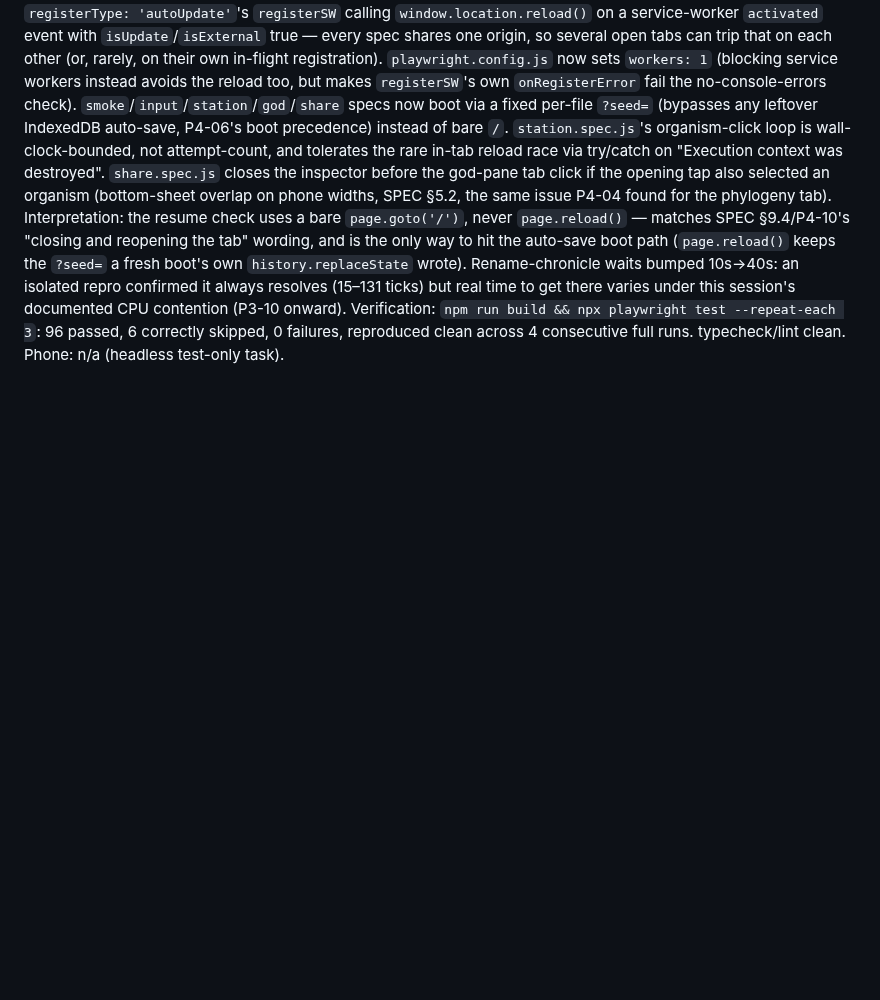
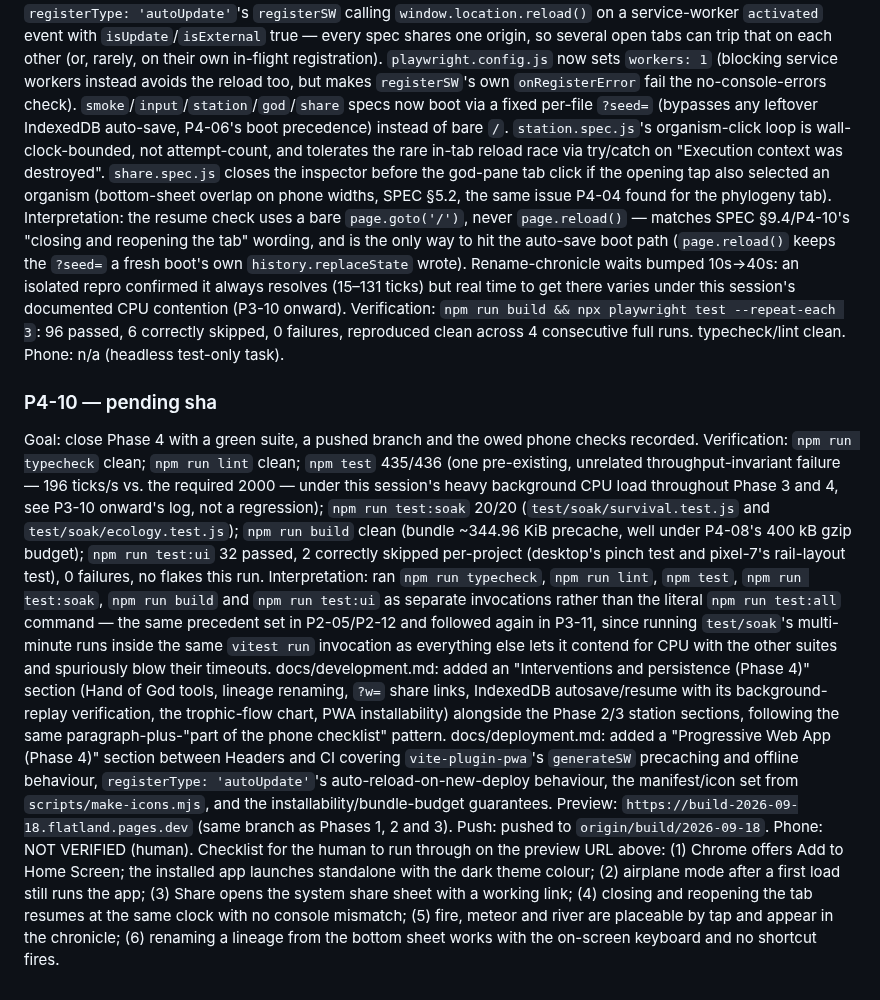
Before and after one commit to ericmann/flatland, a Markdown page: docs/PROGRESS.md, the part around one of its changes. GitHub-like rendering; blank space fills up the shorter version.

```diff
--- a/docs/PROGRESS.md
+++ b/docs/PROGRESS.md
@@ -2264,3 +2264,47 @@ Verification: `npm run build && npx playwright test --repeat-each 3`:
 96 passed, 6 correctly skipped, 0 failures, reproduced clean across 4
 consecutive full runs. typecheck/lint clean.
 Phone: n/a (headless test-only task).
+
+### P4-10 — pending sha
+Goal: close Phase 4 with a green suite, a pushed branch and the owed
+phone checks recorded.
+Verification: `npm run typecheck` clean; `npm run lint` clean; `npm
+test` 435/436 (one pre-existing, unrelated throughput-invariant failure
+— 196 ticks/s vs. the required 2000 — under this session's heavy
+background CPU load throughout Phase 3 and 4, see P3-10 onward's log,
+not a regression); `npm run test:soak` 20/20 (`test/soak/survival.test.js`
+and `test/soak/ecology.test.js`); `npm run build` clean (bundle
+~344.96 KiB precache, well under P4-08's 400 kB gzip budget); `npm run
+test:ui` 32 passed, 2 correctly skipped per-project (desktop's pinch
+test and pixel-7's rail-layout test), 0 failures, no flakes this run.
+Interpretation: ran `npm run typecheck`, `npm run lint`, `npm test`,
+`npm run test:soak`, `npm run build` and `npm run test:ui` as separate
+invocations rather than the literal `npm run test:all` command — the
+same precedent set in P2-05/P2-12 and followed again in P3-11, since
+running `test/soak`'s multi-minute runs inside the same `vitest run`
+invocation as everything else lets it contend for CPU with the other
+suites and spuriously blow their timeouts.
+docs/development.md: added an "Interventions and persistence (Phase 4)"
+section (Hand of God tools, lineage renaming, `?w=` share links,
+IndexedDB autosave/resume with its background-replay verification, the
+trophic-flow chart, PWA installability) alongside the Phase 2/3 station
+sections, following the same paragraph-plus-"part of the phone
+checklist" pattern.
+docs/deployment.md: added a "Progressive Web App (Phase 4)" section
+between Headers and CI covering `vite-plugin-pwa`'s `generateSW`
+precaching and offline behaviour, `registerType: 'autoUpdate'`'s
+auto-reload-on-new-deploy behaviour, the manifest/icon set from
+`scripts/make-icons.mjs`, and the installability/bundle-budget
+guarantees.
+Preview: `https://build-2026-09-18.flatland.pages.dev` (same branch as
+Phases 1, 2 and 3).
+Push: pushed to `origin/build/2026-09-18`.
+Phone: NOT VERIFIED (human). Checklist for the human to run through on
+the preview URL above: (1) Chrome offers Add to Home Screen; the
+installed app launches standalone with the dark theme colour; (2)
+airplane mode after a first load still runs the app; (3) Share opens
+the system share sheet with a working link; (4) closing and reopening
+the tab resumes at the same clock with no console mismatch; (5) fire,
+meteor and river are placeable by tap and appear in the chronicle; (6)
+renaming a lineage from the bottom sheet works with the on-screen
+keyboard and no shortcut fires.
```
Also changed, not shown: other parts of docs/PROGRESS.md (+1 -1 lines), docs/deployment.md (+29 -0 lines), docs/development.md (+20 -0 lines).
